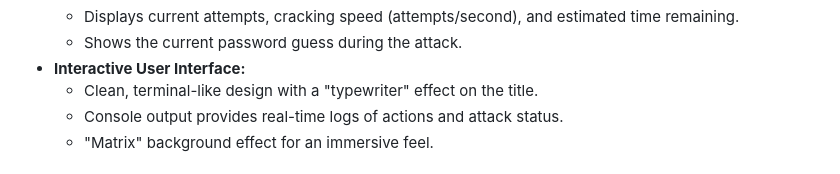
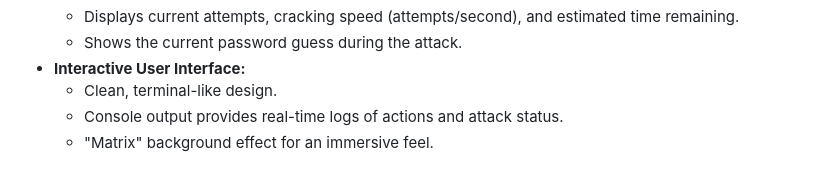
Before and after one commit to SheikhHasan110/Password-Cracking-Simulator, a Markdown page: README.md, the part around the change. GitHub-like rendering.

```diff
--- a/README.md
+++ b/README.md
@@ -16,7 +16,7 @@ A web-based application that simulates password hashing and cracking techniques,
     * Displays current attempts, cracking speed (attempts/second), and estimated time remaining.
     * Shows the current password guess during the attack.
 * **Interactive User Interface:**
-    * Clean, terminal-like design with a "typewriter" effect on the title.
+    * Clean, terminal-like design.
     * Console output provides real-time logs of actions and attack status.
     * "Matrix" background effect for an immersive feel.
 
```
